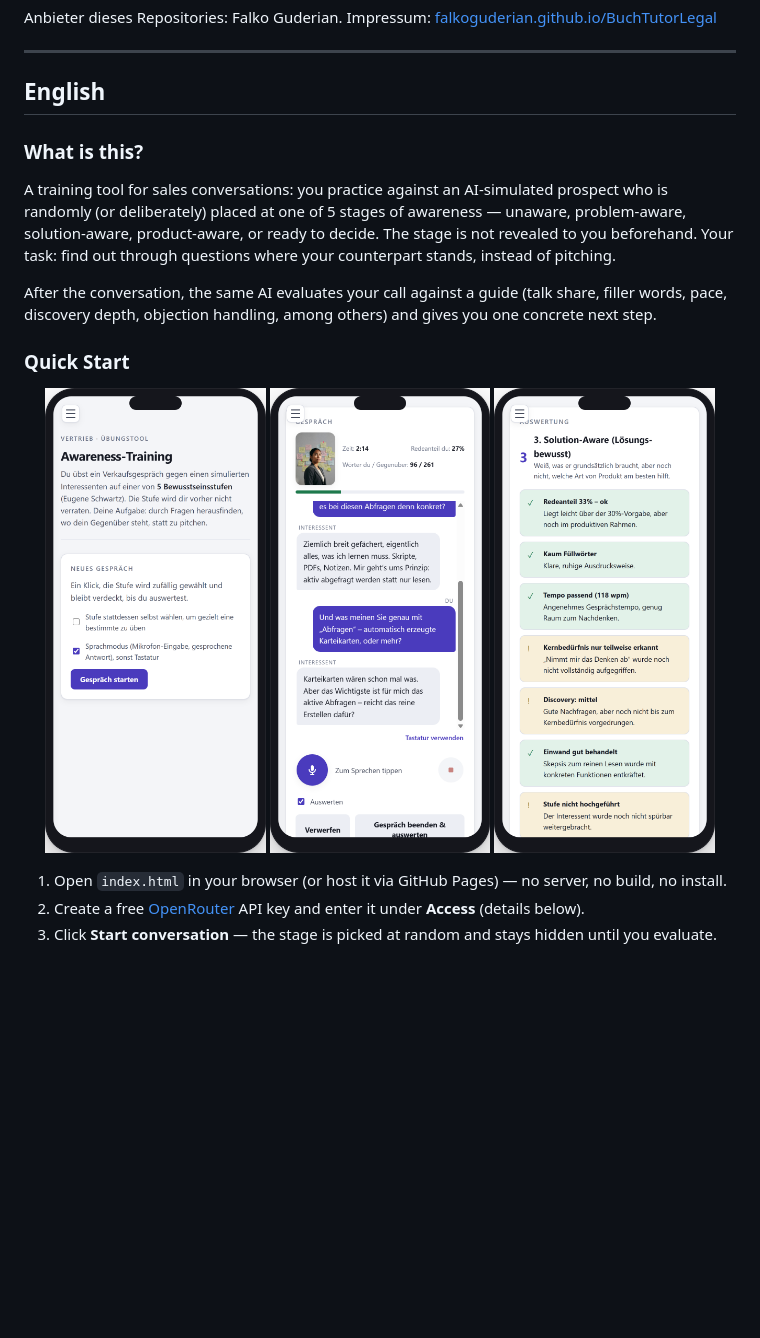
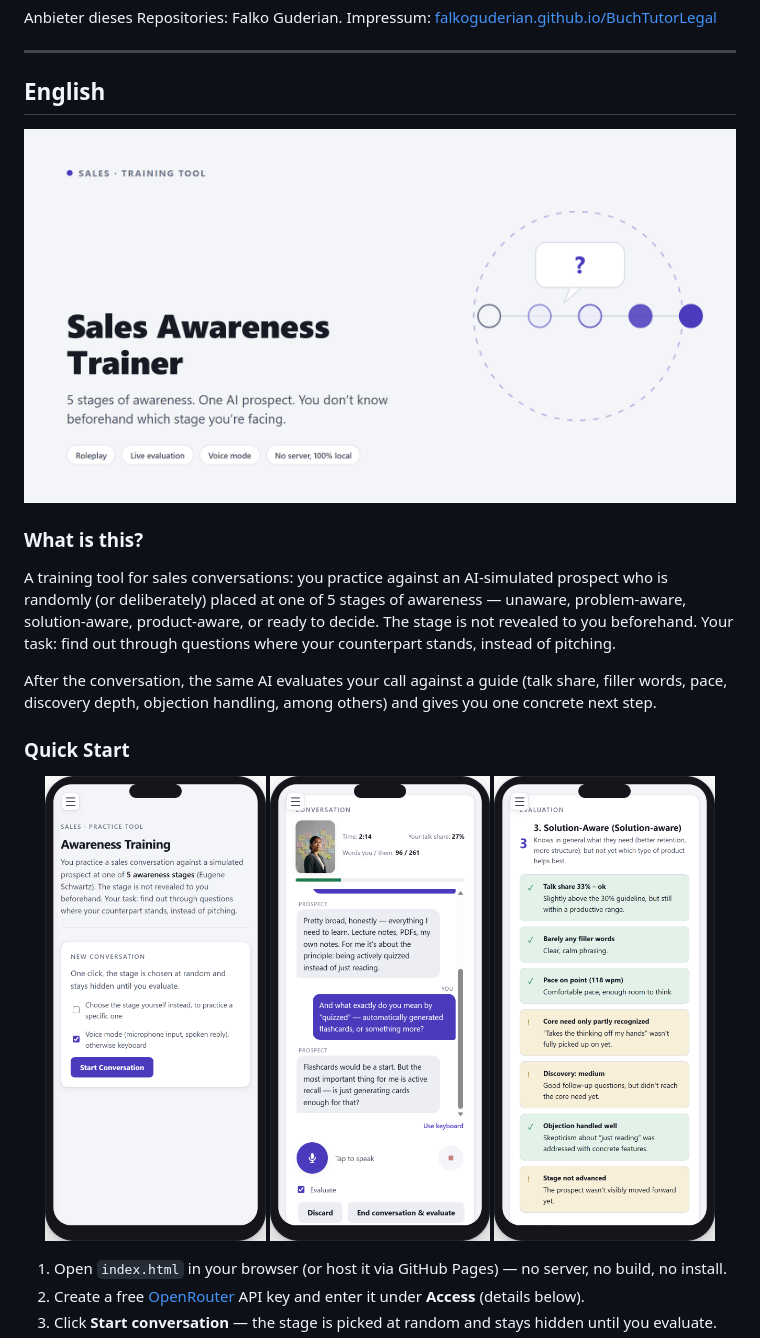
Before and after one commit to FalkoGuderian/sales-awareness-trainer, a Markdown page: README.md, the part around the change. GitHub-like rendering; pictures changed too: assets/cover-en.png (added), assets/screenshot-chat-en.png (added), assets/screenshot-result-en.png (added); blank space fills up the shorter version.

```diff
--- a/README.md
+++ b/README.md
@@ -69,6 +69,8 @@ Anbieter dieses Repositories: Falko Guderian. Impressum: [falkoguderian.github.i
 
 ## English
 
+![Sales Awareness Trainer](assets/cover-en.png)
+
 ### What is this?
 
 A training tool for sales conversations: you practice against an AI-simulated prospect who is randomly (or deliberately) placed at one of 5 stages of awareness — unaware, problem-aware, solution-aware, product-aware, or ready to decide. The stage is not revealed to you beforehand. Your task: find out through questions where your counterpart stands, instead of pitching.
@@ -78,9 +80,9 @@ After the conversation, the same AI evaluates your call against a guide (talk sh
 ### Quick Start
 
 <p align="center">
-  <img src="assets/screenshot-start.png" width="31%" alt="Start screen: configure and start a conversation">
-  <img src="assets/screenshot-chat.png" width="31%" alt="Live conversation with the simulated prospect">
-  <img src="assets/screenshot-result.png" width="31%" alt="Evaluation after the conversation">
+  <img src="assets/screenshot-start-en.png" width="31%" alt="Start screen: configure and start a conversation">
+  <img src="assets/screenshot-chat-en.png" width="31%" alt="Live conversation with the simulated prospect">
+  <img src="assets/screenshot-result-en.png" width="31%" alt="Evaluation after the conversation">
 </p>
 
 1. Open `index.html` in your browser (or host it via GitHub Pages) — no server, no build, no install.
```
Also changed, not shown: assets/cover.png, 2 other files.
